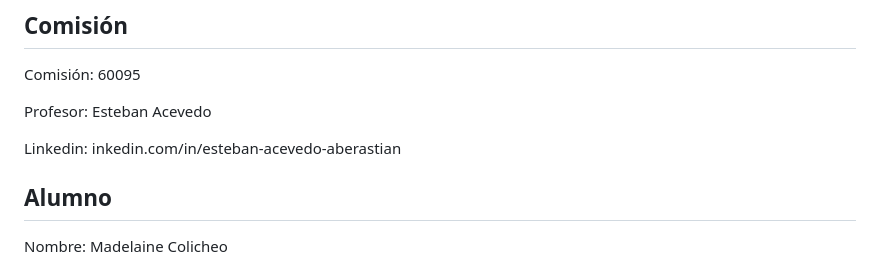
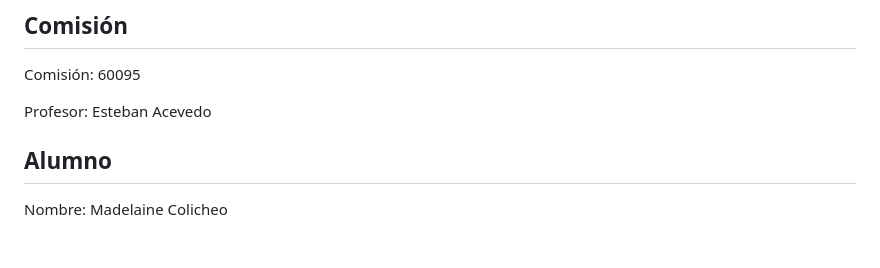
Before and after one commit to MadelaineColicheo/coder-Madelaine, a Markdown page: README.md, the part around the change. Rendered like a GitHub page; blank space fills up the shorter version.

```diff
--- a/README.md
+++ b/README.md
@@ -6,8 +6,6 @@
 Comisión: 60095
 
 Profesor: Esteban Acevedo
-
-Linkedin:  inkedin.com/in/esteban-acevedo-aberastian
 
 ## Alumno
 
```
